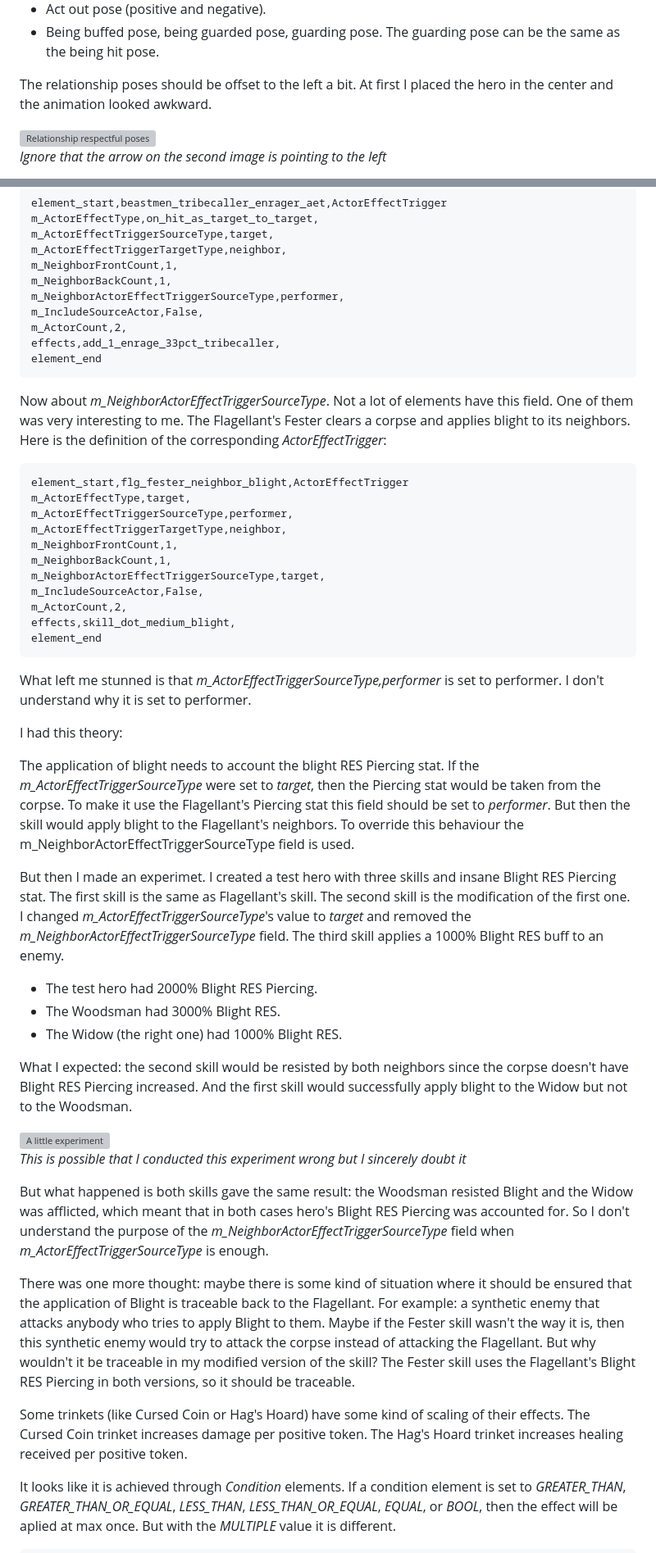
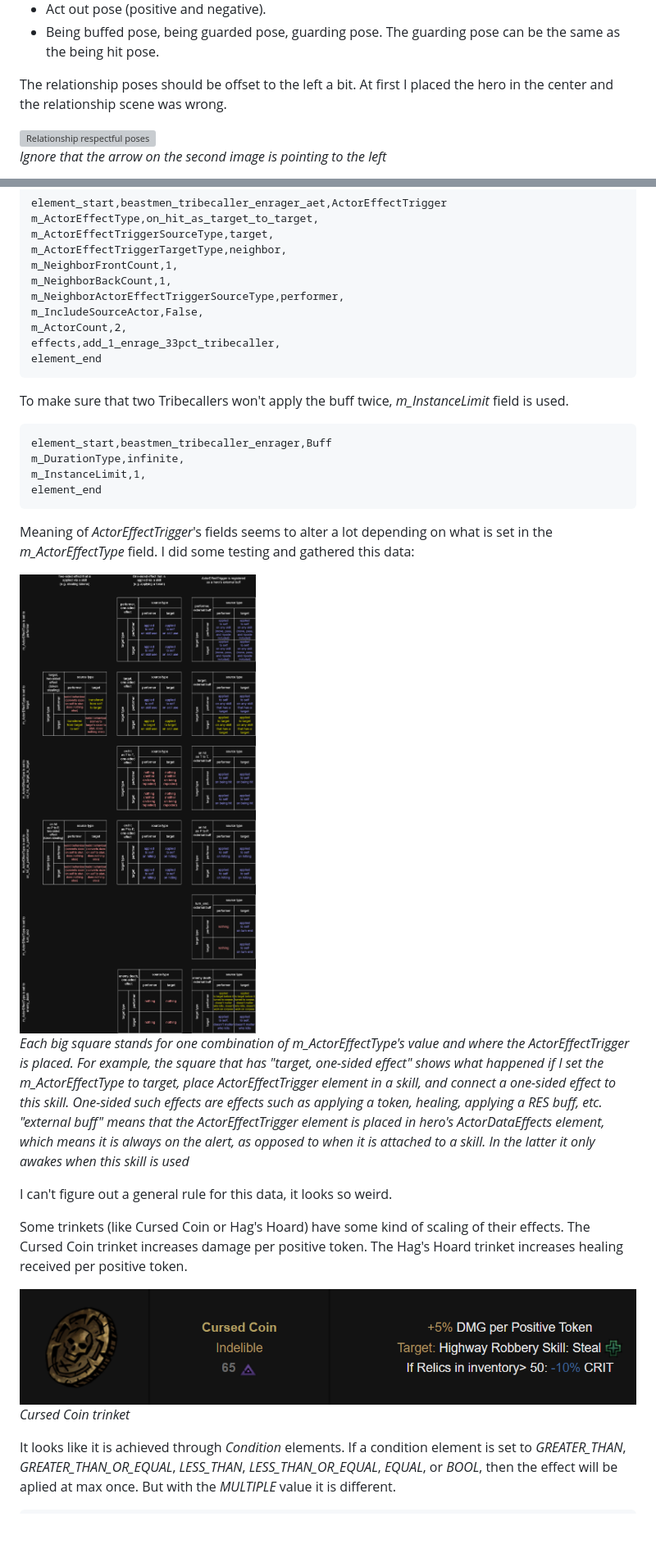
Before and after one commit to dnauu-bmsotc/DD2-Hero-Mod-Metamorph, a Markdown page: README.md, 2 parts joined by grey strips. Shown at 82% size. Drawn GitHub-style; pictures changed too: images/aet.png (added), images/trinket_7.png (added); blank space fills up the shorter version; grey boxes are pictures that could not be loaded.

````diff
--- a/README.md
+++ b/README.md
@@ -239,7 +216,7 @@ List of poses:
 - Act out pose (positive and negative).
 - Being buffed pose, being guarded pose, guarding pose. The guarding pose can be the same as the being hit pose.
 
-The relationship poses should be offset to the left a bit. At first I placed the hero in the center and the animation looked awkward.
+The relationship poses should be offset to the left a bit. At first I placed the hero in the center and the relationship scene was wrong.
 
 ![Relationship respectful poses](images/relationship_pose.png)\
 *Ignore that the arrow on the second image is pointing to the left*
@@ -1589,43 +1605,26 @@ effects,add_1_enrage_33pct_tribecaller,
 element_end
 ```
 
-Now about *m_NeighborActorEffectTriggerSourceType*. Not a lot of elements have this field. One of them was very interesting to me. The Flagellant's Fester clears a corpse and applies blight to its neighbors. Here is the definition of the corresponding *ActorEffectTrigger*:
-```csv
-element_start,flg_fester_neighbor_blight,ActorEffectTrigger
-m_ActorEffectType,target,
-m_ActorEffectTriggerSourceType,performer,
-m_ActorEffectTriggerTargetType,neighbor,
-m_NeighborFrontCount,1,
-m_NeighborBackCount,1,
-m_NeighborActorEffectTriggerSourceType,target,
-m_IncludeSourceActor,False,
-m_ActorCount,2,
-effects,skill_dot_medium_blight,
-element_end
-```
-
-What left me stunned is that *m_ActorEffectTriggerSourceType,performer* is set to performer. I don't understand why it is set to performer.
-
-I had this theory:
-
-The application of blight needs to account the blight RES Piercing stat. If the *m_ActorEffectTriggerSourceType* were set to *target*, then the Piercing stat would be taken from the corpse. To make it use the Flagellant's Piercing stat this field should be set to *performer*. But then the skill would apply blight to the Flagellant's neighbors. To override this behaviour the m_NeighborActorEffectTriggerSourceType field is used.
-
-But then I made an experimet. I created a test hero with three skills and insane Blight RES Piercing stat. The first skill is the same as Flagellant's skill. The second skill is the modification of the first one. I changed *m_ActorEffectTriggerSourceType*'s value to *target* and removed the *m_NeighborActorEffectTriggerSourceType* field. The third skill applies a 1000% Blight RES buff to an enemy.
-
-- The test hero had 2000% Blight RES Piercing.
-- The Woodsman had 3000% Blight RES.
-- The Widow (the right one) had 1000% Blight RES.
-
-What I expected: the second skill would be resisted by both neighbors since the corpse doesn't have Blight RES Piercing increased. And the first skill would successfully apply blight to the Widow but not to the Woodsman.
-
-![A little experiment](images/m_ActorEffectTriggerSourceType.png)\
-*This is possible that I conducted this experiment wrong but I sincerely doubt it*
-
-But what happened is both skills gave the same result: the Woodsman resisted Blight and the Widow was afflicted, which meant that in both cases hero's Blight RES Piercing was accounted for. So I don't understand the purpose of the *m_NeighborActorEffectTriggerSourceType* field when *m_ActorEffectTriggerSourceType* is enough.
-
-There was one more thought: maybe there is some kind of situation where it should be ensured that the application of Blight is traceable back to the Flagellant. For example: a synthetic enemy that attacks anybody who tries to apply Blight to them. Maybe if the Fester skill wasn't the way it is, then this synthetic enemy would try to attack the corpse instead of attacking the Flagellant. But why wouldn't it be traceable in my modified version of the skill? The Fester skill uses the Flagellant's Blight RES Piercing in both versions, so it should be traceable.
+To make sure that two Tribecallers won't apply the buff twice, *m_InstanceLimit* field is used.
+
+```csv
+element_start,beastmen_tribecaller_enrager,Buff
+m_DurationType,infinite,
+m_InstanceLimit,1,
+element_end
+```
+
+Meaning of *ActorEffectTrigger*'s fields seems to alter a lot depending on what is set in the *m_ActorEffectType* field. I did some testing and gathered this data:
+
+![Trigger mess](images/aet.png)\
+*Each big square stands for one combination of m_ActorEffectType's value and where the ActorEffectTrigger is placed. For example, the square that has "target, one-sided effect" shows what happened if I set the m_ActorEffectType to target, place ActorEffectTrigger element in a skill, and connect a one-sided effect to this skill. One-sided such effects are effects such as applying a token, healing, applying a RES buff, etc. "external buff" means that the ActorEffectTrigger element is placed in hero's ActorDataEffects element, which means it is always on the alert, as opposed to when it is attached to a skill. In the latter it only awakes when this skill is used*
+
+I can't figure out a general rule for this data, it looks so weird.
 
 Some trinkets (like Cursed Coin or Hag's Hoard) have some kind of scaling of their effects. The Cursed Coin trinket increases damage per positive token. The Hag's Hoard trinket increases healing received per positive token.
+
+![Cursed Coin trinket description](images/trinket_7.png)\
+*Cursed Coin trinket*
 
 It looks like it is achieved through *Condition* elements. If a condition element is set to *GREATER_THAN*, *GREATER_THAN_OR_EQUAL*, *LESS_THAN*, *LESS_THAN_OR_EQUAL*, *EQUAL*, or *BOOL*, then the effect will be aplied at max once. But with the *MULTIPLE* value it is different.
 
````
Also changed, not shown: other parts of README.md (+189 -173 lines), images/concept13.png (added), images/dd2csv.png (added), 1 other file.
